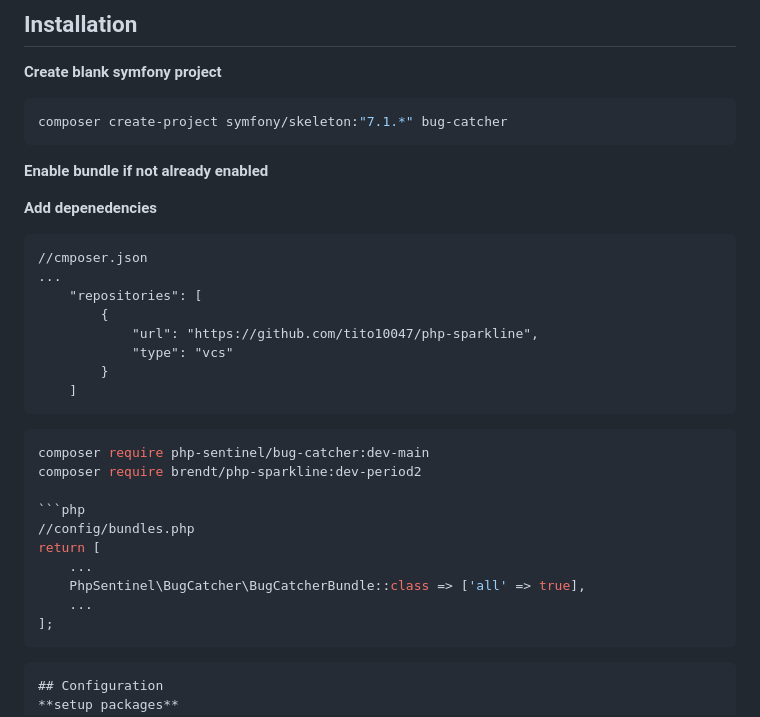
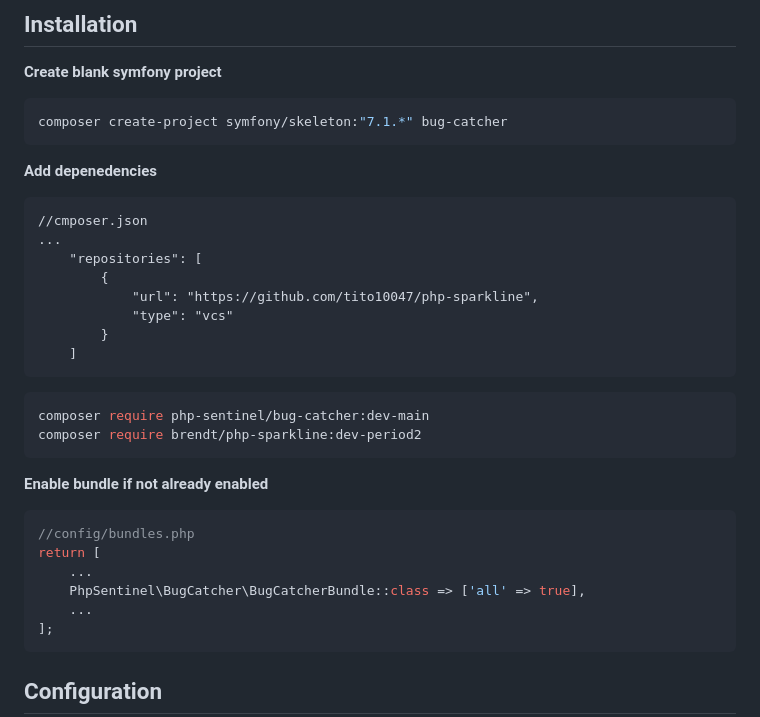
Before and after one commit to php-bug-catcher/bug-catcher, a Markdown page: README.md, the part around the change. Drawn GitHub-style.

`````diff
--- a/README.md
+++ b/README.md
@@ -13,8 +13,6 @@
 ```bash
 composer create-project symfony/skeleton:"7.1.*" bug-catcher
 ```
-
-**Enable bundle if not already enabled**
 
 **Add depenedencies**
 
@@ -32,7 +30,9 @@ composer create-project symfony/skeleton:"7.1.*" bug-catcher
 ```bash
 composer require php-sentinel/bug-catcher:dev-main
 composer require brendt/php-sparkline:dev-period2
+````
 
+**Enable bundle if not already enabled**
 ```php
 //config/bundles.php
 return [
@@ -40,7 +40,6 @@ return [
     PhpSentinel\BugCatcher\BugCatcherBundle::class => ['all' => true],
     ...
 ];
-```
 ```
 ## Configuration
 **setup packages**
`````
